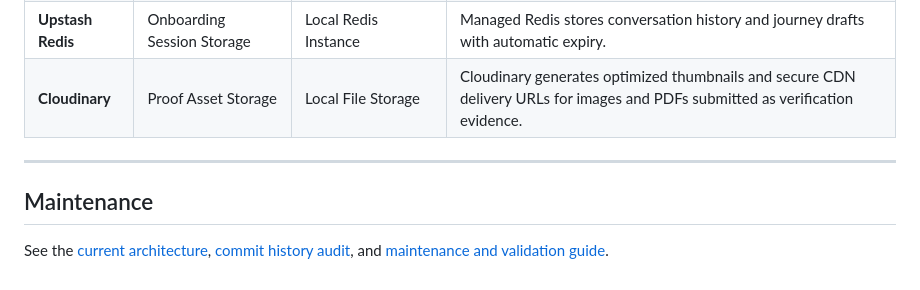
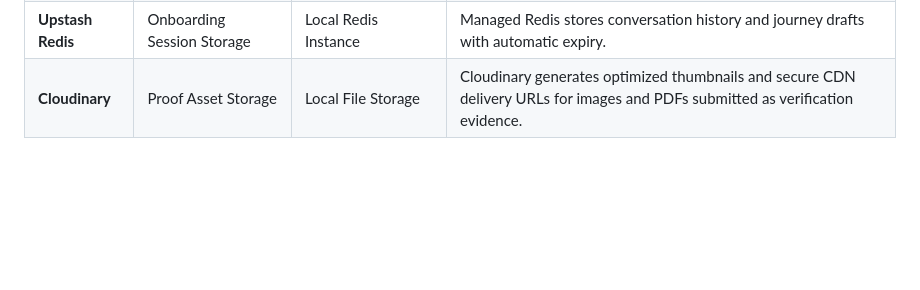
Before and after one commit to Rohinth-S/Path-Finder, a Markdown page: README.md, the part around the change. Drawn GitHub-style; blank space fills up the shorter version.

Commit message:
Delete maintenance section from README
Removed maintenance section from README.

```diff
--- a/README.md
+++ b/README.md
@@ -205,9 +205,3 @@ Read the following deep-dive manuals to understand, build, and deploy PathFinder
 | **Clerk** | JWT Authentication | Custom Express Sessions | Clerk handles token synchronization across React Native Native, Web, and Express middlewares. |
 | **Upstash Redis** | Onboarding Session Storage | Local Redis Instance | Managed Redis stores conversation history and journey drafts with automatic expiry. |
 | **Cloudinary** | Proof Asset Storage | Local File Storage | Cloudinary generates optimized thumbnails and secure CDN delivery URLs for images and PDFs submitted as verification evidence. |
-
----
-
-## Maintenance
-
-See the [current architecture](docs/architecture.md), [commit history audit](docs/maintenance/commit-history-audit.md), and [maintenance and validation guide](docs/maintenance/README.md).
```
